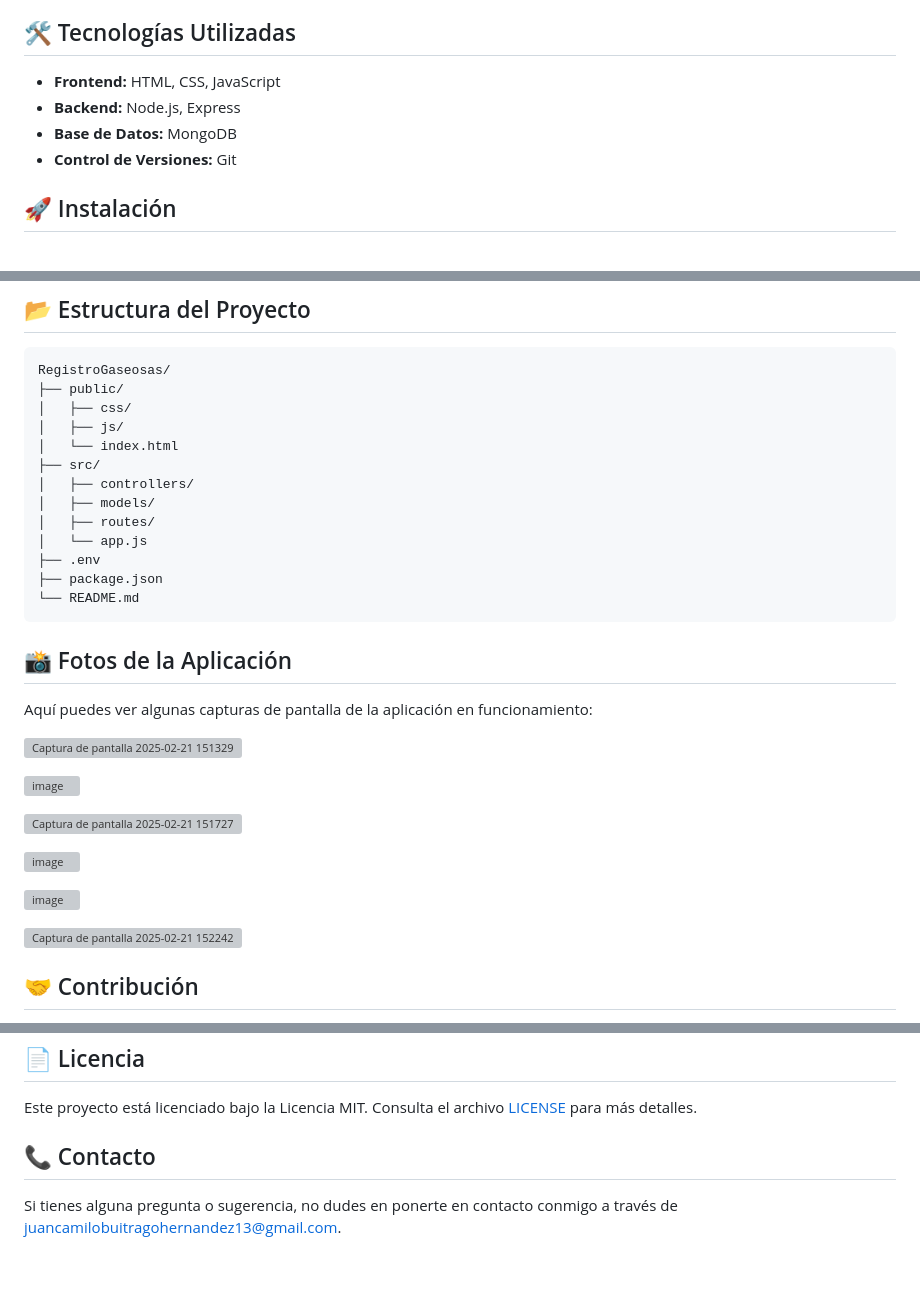
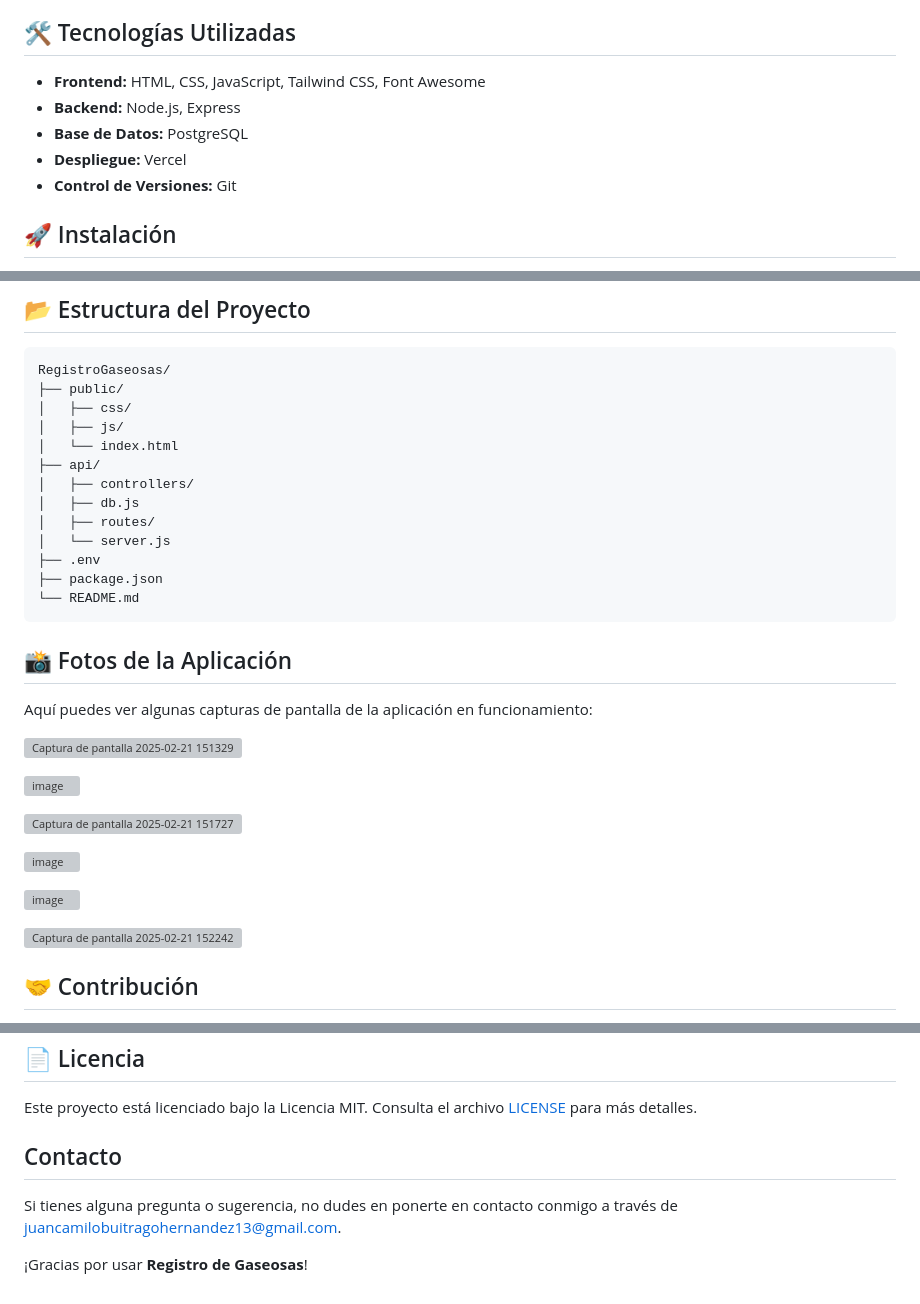
Before and after one commit to JuanBuitrago04/GestorGaseosas, a Markdown page: README.md, 3 parts joined by grey strips. GitHub-like rendering; blank space fills up the shorter version; grey boxes are pictures that could not be loaded.

```diff
--- a/README.md
+++ b/README.md
@@ -19,9 +19,10 @@ Esta aplicación fue desarrollada para modernizar la gestión de una microempres
 - **Acceso Remoto:** Al estar basada en la web, la aplicación puede ser accedida desde cualquier lugar, facilitando la gestión remota del negocio.
 
 ## 🛠️ Tecnologías Utilizadas
-- **Frontend:** HTML, CSS, JavaScript
+- **Frontend:** HTML, CSS, JavaScript, Tailwind CSS, Font Awesome
 - **Backend:** Node.js, Express
-- **Base de Datos:** MongoDB
+- **Base de Datos:** PostgreSQL
+- **Despliegue:** Vercel
 - **Control de Versiones:** Git
 
 ## 🚀 Instalación
@@ -61,11 +62,11 @@ RegistroGaseosas/
 │   ├── css/
 │   ├── js/
 │   └── index.html
-├── src/
+├── api/
 │   ├── controllers/
-│   ├── models/
+│   ├── db.js
 │   ├── routes/
-│   └── app.js
+│   └── server.js
 ├── .env
 ├── package.json
 └── README.md
@@ -78,14 +79,11 @@ Aquí puedes ver algunas capturas de pantalla de la aplicación en funcionamient
 
 ![image](https://github.com/user-attachments/assets/222e56cd-1007-48d7-8439-fa93a10c148d)
 
-
 ![Captura de pantalla 2025-02-21 151727](https://github.com/user-attachments/assets/78fd1664-c6ca-4f89-92d5-3805913a2abe)
 
 ![image](https://github.com/user-attachments/assets/746de416-48fd-466e-b4f9-b7bbb912027a)
 
-
 ![image](https://github.com/user-attachments/assets/55a9f8d2-69be-4735-aa6a-79fe41758227)
-
 
 ![Captura de pantalla 2025-02-21 152242](https://github.com/user-attachments/assets/866dc097-e6cb-4a5a-9ce5-45284c1b9f6f)
 
@@ -101,5 +99,7 @@ Si deseas contribuir a este proyecto, por favor sigue estos pasos:
 ## 📄 Licencia
 Este proyecto está licenciado bajo la Licencia MIT. Consulta el archivo [LICENSE](LICENSE) para más detalles.
 
-## 📞 Contacto
+##  Contacto
 Si tienes alguna pregunta o sugerencia, no dudes en ponerte en contacto conmigo a través de juancamilobuitragohernandez13@gmail.com.
+
+¡Gracias por usar **Registro de Gaseosas**!
```
Also changed, not shown: other parts of README.md (+1 -1 lines).
